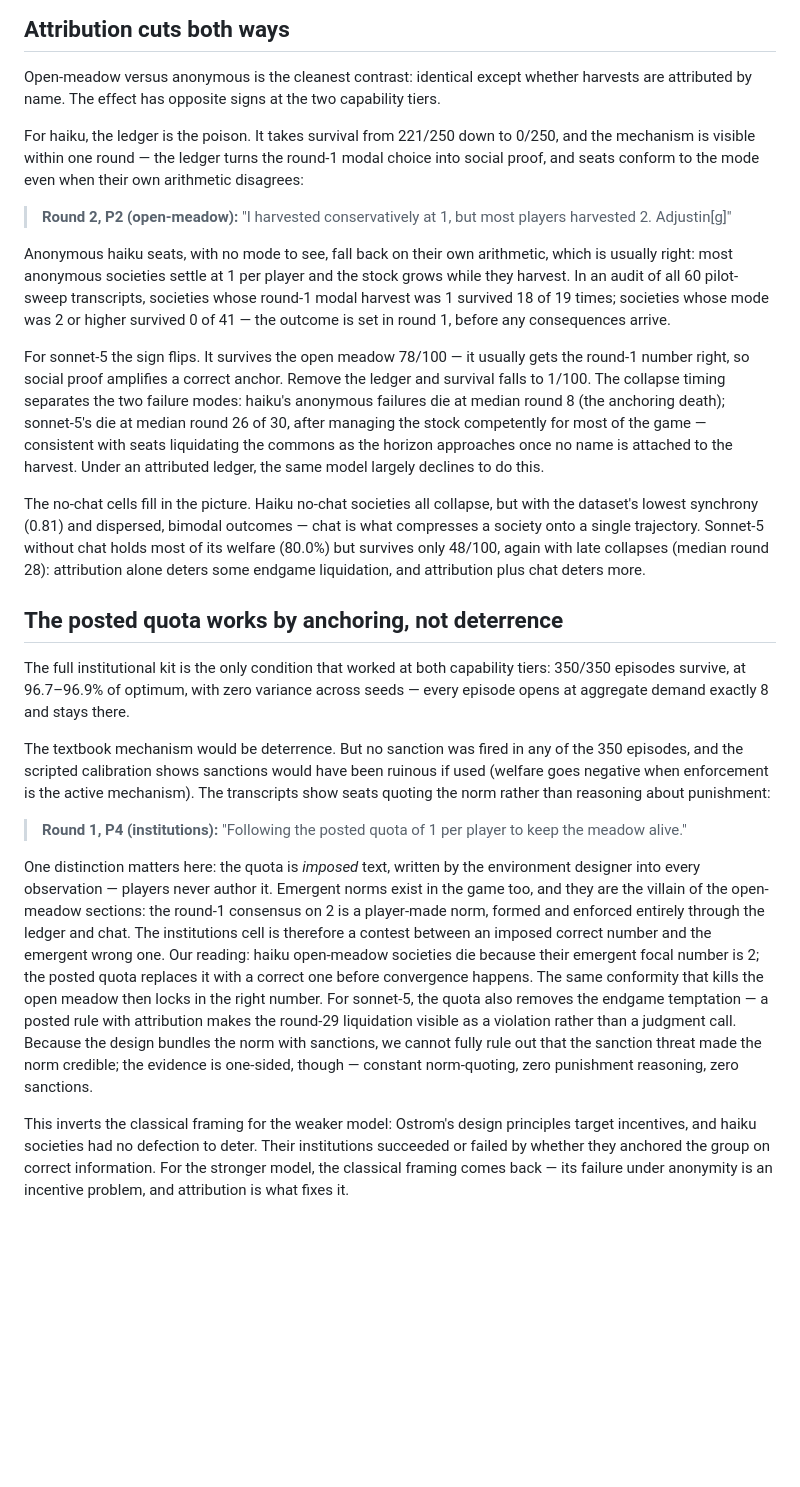
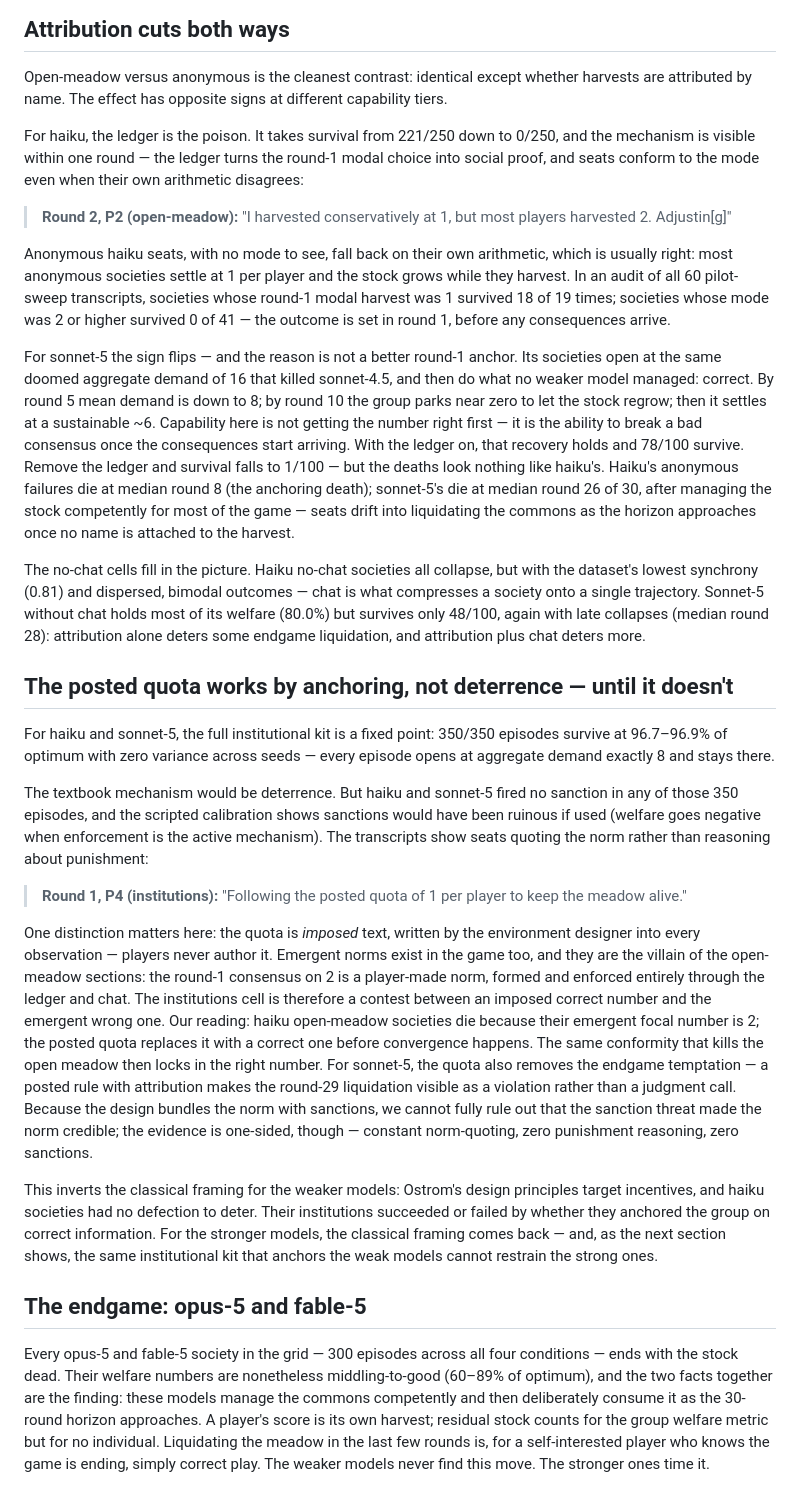
Before and after one commit to Metta-AI/coworld-meadow, a Markdown page: docs/blog-post.md, the part around one of its changes. Rendered like a GitHub page; blank space fills up the shorter version.

```diff
--- a/docs/blog-post.md
+++ b/docs/blog-post.md
@@ -119,7 +123,7 @@ than a point between the pilot and the full 250 episodes.
 ## Attribution cuts both ways
 
 Open-meadow versus anonymous is the cleanest contrast: identical except whether harvests are attributed by name.
-The effect has opposite signs at the two capability tiers.
+The effect has opposite signs at different capability tiers.
 
 For haiku, the ledger is the poison. It takes survival from 221/250 down to 0/250, and the mechanism is visible
 within one round — the ledger turns the round-1 modal choice into social proof, and seats conform to the mode even
@@ -132,27 +136,30 @@ anonymous societies settle at 1 per player and the stock grows while they harves
 pilot-sweep transcripts, societies whose round-1 modal harvest was 1 survived 18 of 19 times; societies whose mode
 was 2 or higher survived 0 of 41 — the outcome is set in round 1, before any consequences arrive.
 
-For sonnet-5 the sign flips. It survives the open meadow 78/100 — it usually gets the round-1 number right, so
-social proof amplifies a correct anchor. Remove the ledger and survival falls to 1/100. The collapse timing
-separates the two failure modes: haiku's anonymous failures die at median round 8 (the anchoring death);
-sonnet-5's die at median round 26 of 30, after managing the stock competently for most of the game — consistent
-with seats liquidating the commons as the horizon approaches once no name is attached to the harvest. Under an
-attributed ledger, the same model largely declines to do this.
+For sonnet-5 the sign flips — and the reason is not a better round-1 anchor. Its societies open at the same
+doomed aggregate demand of 16 that killed sonnet-4.5, and then do what no weaker model managed: correct. By round
+5 mean demand is down to 8; by round 10 the group parks near zero to let the stock regrow; then it settles at a
+sustainable ~6. Capability here is not getting the number right first — it is the ability to break a bad
+consensus once the consequences start arriving. With the ledger on, that recovery holds and 78/100 survive.
+Remove the ledger and survival falls to 1/100 — but the deaths look nothing like haiku's. Haiku's anonymous
+failures die at median round 8 (the anchoring death); sonnet-5's die at median round 26 of 30, after managing
+the stock competently for most of the game — seats drift into liquidating the commons as the horizon approaches
+once no name is attached to the harvest.
 
 The no-chat cells fill in the picture. Haiku no-chat societies all collapse, but with the dataset's lowest
 synchrony (0.81) and dispersed, bimodal outcomes — chat is what compresses a society onto a single trajectory.
 Sonnet-5 without chat holds most of its welfare (80.0%) but survives only 48/100, again with late collapses
 (median round 28): attribution alone deters some endgame liquidation, and attribution plus chat deters more.
 
-## The posted quota works by anchoring, not deterrence
+## The posted quota works by anchoring, not deterrence — until it doesn't
 
-The full institutional kit is the only condition that worked at both capability tiers: 350/350 episodes survive,
-at 96.7–96.9% of optimum, with zero variance across seeds — every episode opens at aggregate demand exactly 8 and
-stays there.
+For haiku and sonnet-5, the full institutional kit is a fixed point: 350/350 episodes survive at 96.7–96.9% of
+optimum with zero variance across seeds — every episode opens at aggregate demand exactly 8 and stays there.
 
-The textbook mechanism would be deterrence. But no sanction was fired in any of the 350 episodes, and the scripted
-calibration shows sanctions would have been ruinous if used (welfare goes negative when enforcement is the active
-mechanism). The transcripts show seats quoting the norm rather than reasoning about punishment:
+The textbook mechanism would be deterrence. But haiku and sonnet-5 fired no sanction in any of those 350 episodes,
+and the scripted calibration shows sanctions would have been ruinous if used (welfare goes negative when
+enforcement is the active mechanism). The transcripts show seats quoting the norm rather than reasoning about
+punishment:
 
 > **Round 1, P4 (institutions):** "Following the posted quota of 1 per player to keep the meadow alive."
 
@@ -167,7 +174,17 @@ attribution makes the round-29 liquidation visible as a violation rather than a
 bundles the norm with sanctions, we cannot fully rule out that the sanction threat made the norm credible; the
 evidence is one-sided, though — constant norm-quoting, zero punishment reasoning, zero sanctions.
 
-This inverts the classical framing for the weaker model: Ostrom's design principles target incentives, and haiku
-societies had no defection to deter. Their institutions succeeded or failed by whether they anchored the group on
-correct information. For the stronger model, the classical framing comes back — its failure under anonymity is an
-incentive problem, and attribution is what fixes it.
+This inverts the classical framing for the weaker models: Ostrom's design principles target incentives, and
+haiku societies had no defection to deter. Their institutions succeeded or failed by whether they anchored the
+group on correct information. For the stronger models, the classical framing comes back — and, as the next
+section shows, the same institutional kit that anchors the weak models cannot restrain the strong ones.
+
+## The endgame: opus-5 and fable-5
+
+Every opus-5 and fable-5 society in the grid — 300 episodes across all four conditions — ends with the stock
+dead. Their welfare numbers are nonetheless middling-to-good (60–89% of optimum), and the two facts together are
+the finding: these models manage the commons competently and then deliberately consume it as the 30-round horizon
+approaches. A player's score is its own harvest; residual stock counts for the group welfare metric but for no
+individual. Liquidating the meadow in the last few rounds is, for a self-interested player who knows the game is
+ending, simply correct play. The weaker models never find this move. The stronger ones time it.
+
```
Also changed, not shown: other parts of docs/blog-post.md (+75 -38 lines), experiments/results/fig_llm_conditions_scale.png.
